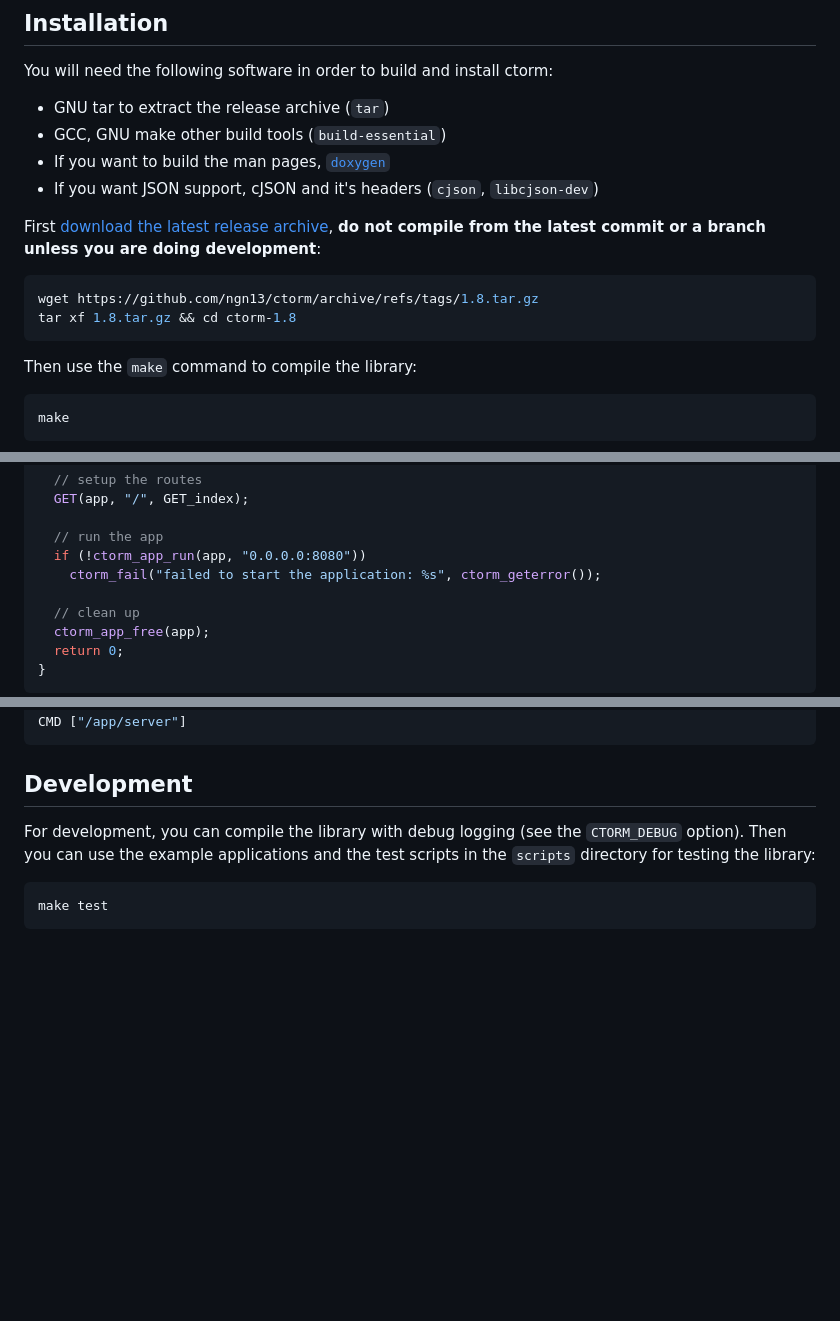
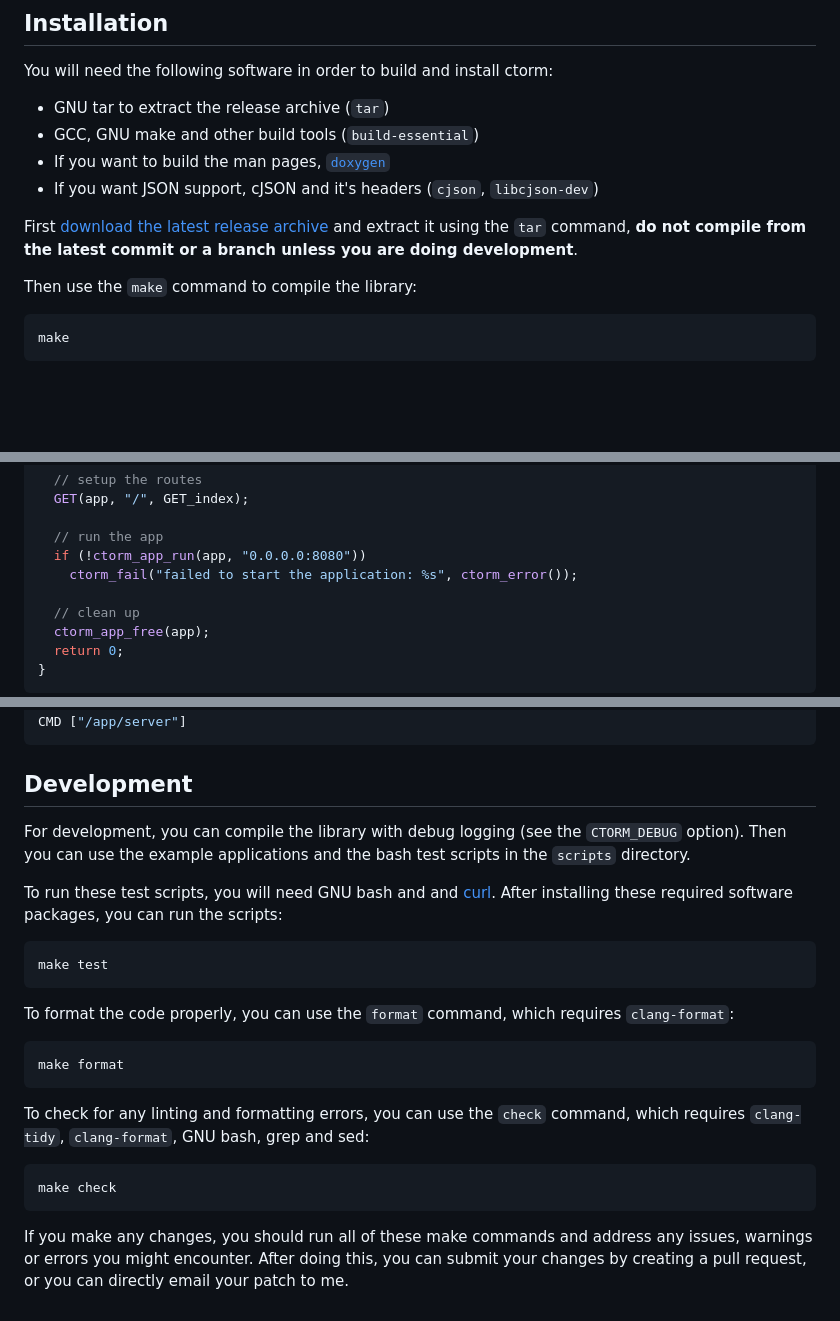
Before and after one commit to ngn13/ctorm, a Markdown page: README.md, 3 parts joined by grey strips. Drawn GitHub-style; blank space fills up the shorter version.

Commit message:
update the example application in the README
Signed-off-by: ngn <ngn@ngn.tf>

````diff
--- a/README.md
+++ b/README.md
@@ -53,19 +53,13 @@ Here is a list of all the supported platforms and architectures:
 You will need the following software in order to build and install ctorm:
 
 - GNU tar to extract the release archive (`tar`)
-- GCC, GNU make other build tools (`build-essential`)
+- GCC, GNU make and other build tools (`build-essential`)
 - If you want to build the man pages, [`doxygen`](https://www.doxygen.org/)
 - If you want JSON support, cJSON and it's headers (`cjson`, `libcjson-dev`)
 
-First
-[download the latest release archive](https://github.com/ngn13/ctorm/tags), **do
-not compile from the latest commit or a branch unless you are doing
-development**:
-
-```bash
-wget https://github.com/ngn13/ctorm/archive/refs/tags/1.8.tar.gz
-tar xf 1.8.tar.gz && cd ctorm-1.8
-```
+First [download the latest release archive](https://github.com/ngn13/ctorm/tags)
+and extract it using the `tar` command, **do not compile from the latest commit
+or a branch unless you are doing development**.
 
 Then use the `make` command to compile the library:
 
@@ -115,7 +109,7 @@ int main() {
 
   // run the app
   if (!ctorm_app_run(app, "0.0.0.0:8080"))
-    ctorm_fail("failed to start the application: %s", ctorm_geterror());
+    ctorm_fail("failed to start the application: %s", ctorm_error());
 
   // clean up
   ctorm_app_free(app);
@@ -170,9 +164,32 @@ CMD ["/app/server"]
 ## Development
 
 For development, you can compile the library with debug logging (see the
-`CTORM_DEBUG` option). Then you can use the example applications and the test
-scripts in the `scripts` directory for testing the library:
+`CTORM_DEBUG` option). Then you can use the example applications and the bash
+test scripts in the `scripts` directory.
+
+To run these test scripts, you will need GNU bash and and
+[curl](https://curl.se/). After installing these required software packages, you
+can run the scripts:
 
 ```bash
 make test
 ```
+
+To format the code properly, you can use the `format` command, which requires
+`clang-format`:
+
+```bash
+make format
+```
+
+To check for any linting and formatting errors, you can use the `check` command,
+which requires `clang-tidy`, `clang-format`, GNU bash, grep and sed:
+
+```bash
+make check
+```
+
+If you make any changes, you should run all of these make commands and address
+any issues, warnings or errors you might encounter. After doing this, you can
+submit your changes by creating a pull request, or you can directly email your
+patch to me.
````
